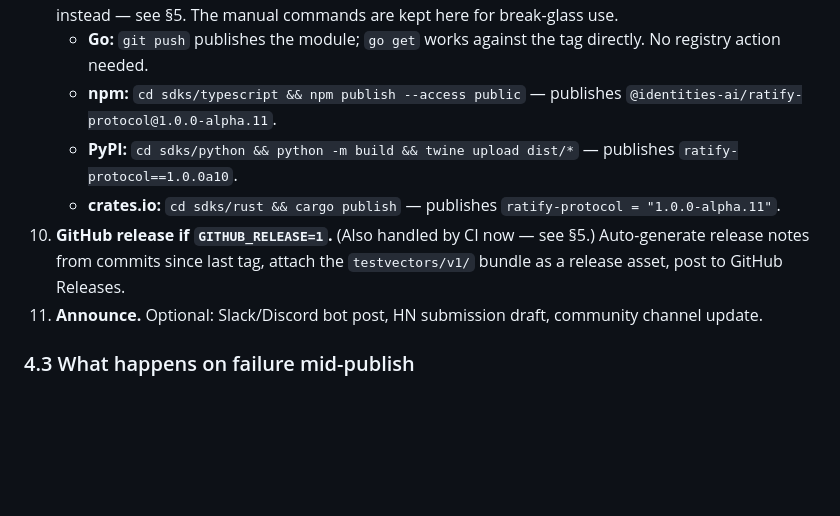
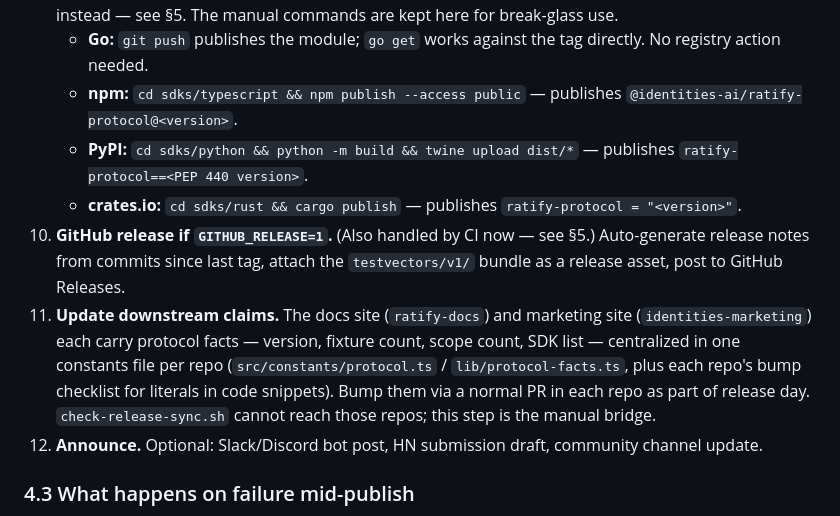
Before and after one commit to identities-ai/ratify-protocol, a Markdown page: docs/RELEASES.md, the part around the change. Drawn GitHub-style; blank space fills up the shorter version.

Commit message:
docs(releases): add downstream-claims step to release day; genericize break-glass examples
- New step 11: bump the protocol facts (version, fixture count, scope
  count, SDK list) in ratify-docs and identities-marketing via a PR in
  each repo as part of every release — check-release-sync.sh cannot reach
  those repos, so this is the documented manual bridge. Both repos are
  gaining a single constants file to make the bump one-line.
- Break-glass publish examples in §4.2 step 9 genericized to <version>
  placeholders: RELEASES.md is deliberately excluded from the release
  bump now, so concrete versions there only drift (they already had —
  mixed alpha.11/a10).

Signed-off-by: chuks <891251+chuks@users.noreply.github.com>

```diff
--- a/docs/RELEASES.md
+++ b/docs/RELEASES.md
@@ -138,11 +138,12 @@ Any failure in either phase aborts. `release-tag` refuses to run if main's versi
 8a. **Push the protocol tag alone, then the `sdk-*` tags.** GitHub creates no push event when more than three tags arrive at once (see §5.3.1) — the protocol tag must travel by itself to trigger the Release workflow.
 9. **(Optional / emergency only) Publish to registries if `PUBLISH=1`, per SDK.** Prefer CI publishing instead — see §5. The manual commands are kept here for break-glass use.
    - **Go:** `git push` publishes the module; `go get` works against the tag directly. No registry action needed.
-   - **npm:** `cd sdks/typescript && npm publish --access public` — publishes `@identities-ai/ratify-protocol@1.0.0-alpha.11`.
-   - **PyPI:** `cd sdks/python && python -m build && twine upload dist/*` — publishes `ratify-protocol==1.0.0a10`.
-   - **crates.io:** `cd sdks/rust && cargo publish` — publishes `ratify-protocol = "1.0.0-alpha.11"`.
+   - **npm:** `cd sdks/typescript && npm publish --access public` — publishes `@identities-ai/ratify-protocol@<version>`.
+   - **PyPI:** `cd sdks/python && python -m build && twine upload dist/*` — publishes `ratify-protocol==<PEP 440 version>`.
+   - **crates.io:** `cd sdks/rust && cargo publish` — publishes `ratify-protocol = "<version>"`.
 10. **GitHub release if `GITHUB_RELEASE=1`.** (Also handled by CI now — see §5.) Auto-generate release notes from commits since last tag, attach the `testvectors/v1/` bundle as a release asset, post to GitHub Releases.
-11. **Announce.** Optional: Slack/Discord bot post, HN submission draft, community channel update.
+11. **Update downstream claims.** The docs site (`ratify-docs`) and marketing site (`identities-marketing`) each carry protocol facts — version, fixture count, scope count, SDK list — centralized in one constants file per repo (`src/constants/protocol.ts` / `lib/protocol-facts.ts`, plus each repo's bump checklist for literals in code snippets). Bump them via a normal PR in each repo as part of release day. `check-release-sync.sh` cannot reach those repos; this step is the manual bridge.
+12. **Announce.** Optional: Slack/Discord bot post, HN submission draft, community channel update.
 
 ### 4.3 What happens on failure mid-publish
 
```
